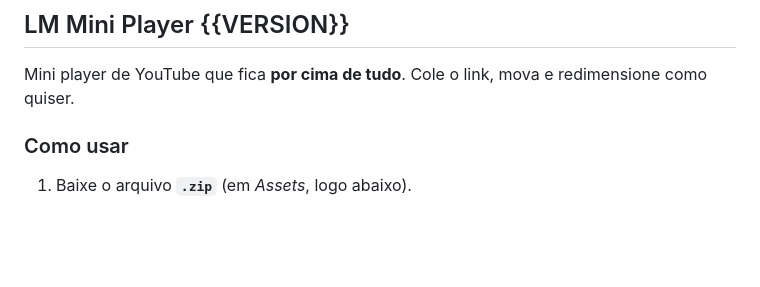
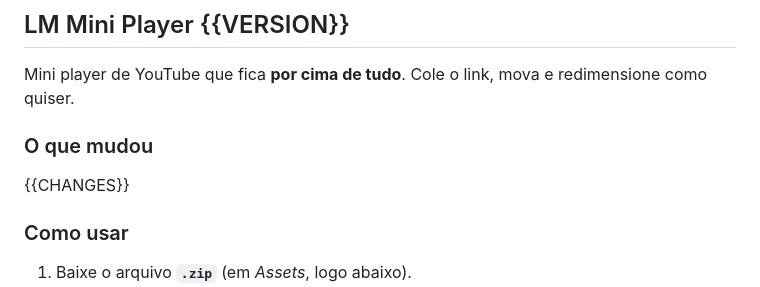
Before and after one commit to mekea-dev/lm-mini-player, a Markdown page: .github/release-notes.md, the part around the change. Drawn GitHub-style; blank space fills up the shorter version.

```diff
--- a/.github/release-notes.md
+++ b/.github/release-notes.md
@@ -1,6 +1,10 @@
 ## LM Mini Player {{VERSION}}
 
 Mini player de YouTube que fica **por cima de tudo**. Cole o link, mova e redimensione como quiser.
+
+### O que mudou
+
+{{CHANGES}}
 
 ### Como usar
 
```
Also changed, not shown: CHANGELOG.md (added, +12 -0 lines), README.md (+10 -4 lines), docs/responsivo.png, docs/tela-inicial.png, docs/tocando.png, 8 other files.
